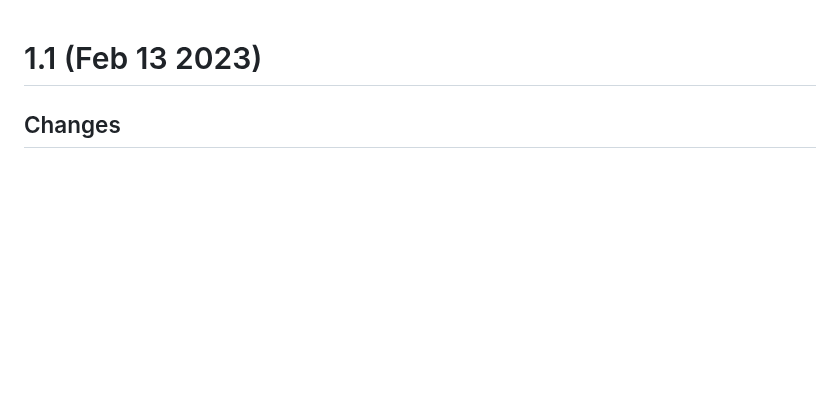
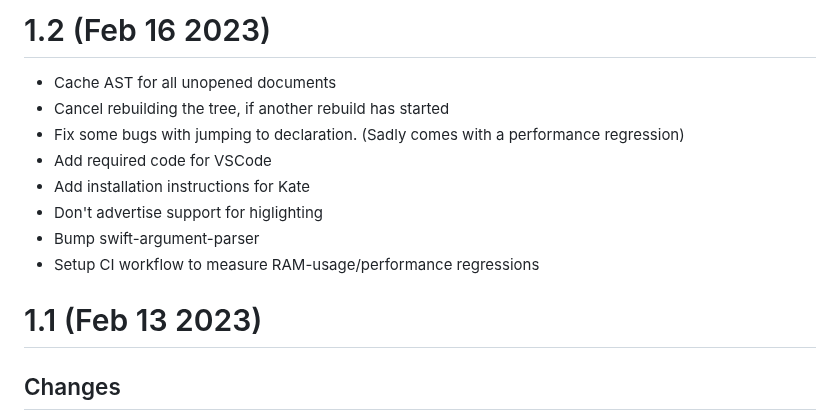
Before and after one commit to JCWasmx86/mesonlsp, a Markdown page: CHANGELOG.md, the part around the change. GitHub-like rendering; blank space fills up the shorter version.

Commit message:
Release 1.2

```diff
--- a/CHANGELOG.md
+++ b/CHANGELOG.md
@@ -1,3 +1,12 @@
+# 1.2 (Feb 16 2023)
+- Cache AST for all unopened documents
+- Cancel rebuilding the tree, if another rebuild has started
+- Fix some bugs with jumping to declaration. (Sadly comes with a performance regression)
+- Add required code for VSCode
+- Add installation instructions for Kate
+- Don't advertise support for higlighting
+- Bump swift-argument-parser
+- Setup CI workflow to measure RAM-usage/performance regressions
 # 1.1 (Feb 13 2023)
 ## Changes
 - Reduced memory usage (Up to 60%) by just allocating methods for each type only once, instead for each object created.
```
